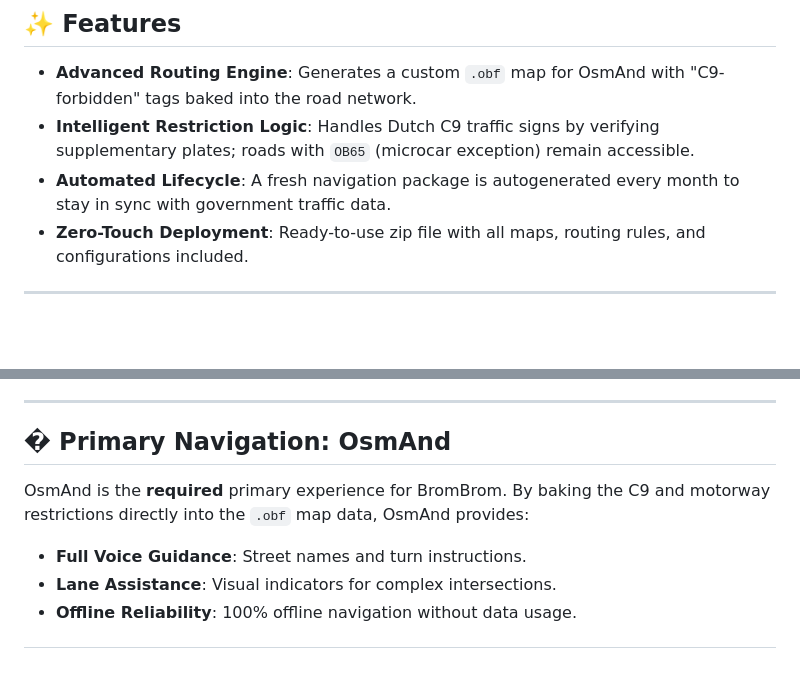
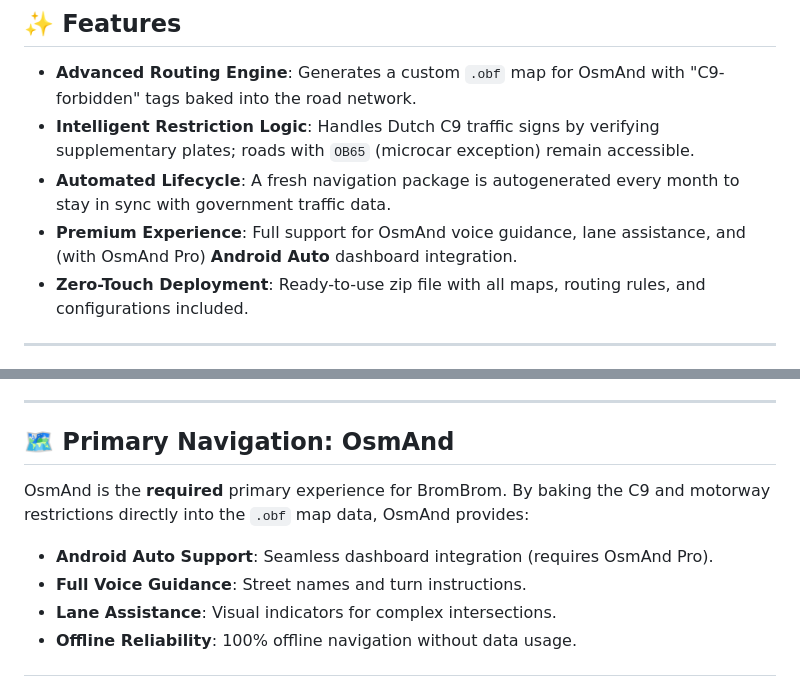
Before and after one commit to tbulligan/brombrom, a Markdown page: README.md, 2 parts joined by grey strips. GitHub-like rendering; blank space fills up the shorter version.

Commit message:
Docs: Finalize README with Android Auto details and fixed section headers

```diff
--- a/README.md
+++ b/README.md
@@ -21,6 +21,7 @@
 - **Advanced Routing Engine**: Generates a custom `.obf` map for OsmAnd with "C9-forbidden" tags baked into the road network.
 - **Intelligent Restriction Logic**: Handles Dutch C9 traffic signs by verifying supplementary plates; roads with `OB65` (microcar exception) remain accessible.
 - **Automated Lifecycle**: A fresh navigation package is autogenerated every month to stay in sync with government traffic data.
+- **Premium Experience**: Full support for OsmAnd voice guidance, lane assistance, and (with OsmAnd Pro) **Android Auto** dashboard integration.
 - **Zero-Touch Deployment**: Ready-to-use zip file with all maps, routing rules, and configurations included.
 
 ---
@@ -79,9 +80,10 @@ If you mistakenly enter a forbidden road (e.g., following traffic or missing a s
 
 ---
 
-## � Primary Navigation: OsmAnd
+## 🗺️ Primary Navigation: OsmAnd
 
 OsmAnd is the **required** primary experience for BromBrom. By baking the C9 and motorway restrictions directly into the `.obf` map data, OsmAnd provides:
+- **Android Auto Support**: Seamless dashboard integration (requires OsmAnd Pro).
 - **Full Voice Guidance**: Street names and turn instructions.
 - **Lane Assistance**: Visual indicators for complex intersections.
 - **Offline Reliability**: 100% offline navigation without data usage.
```
